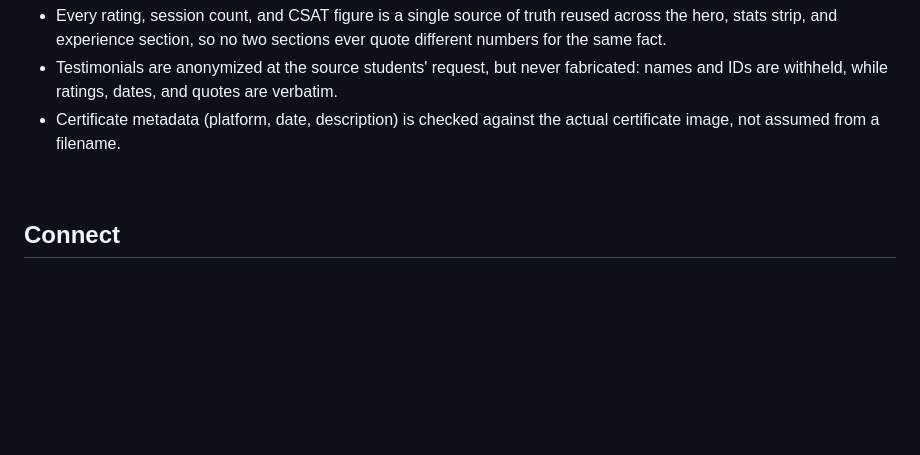
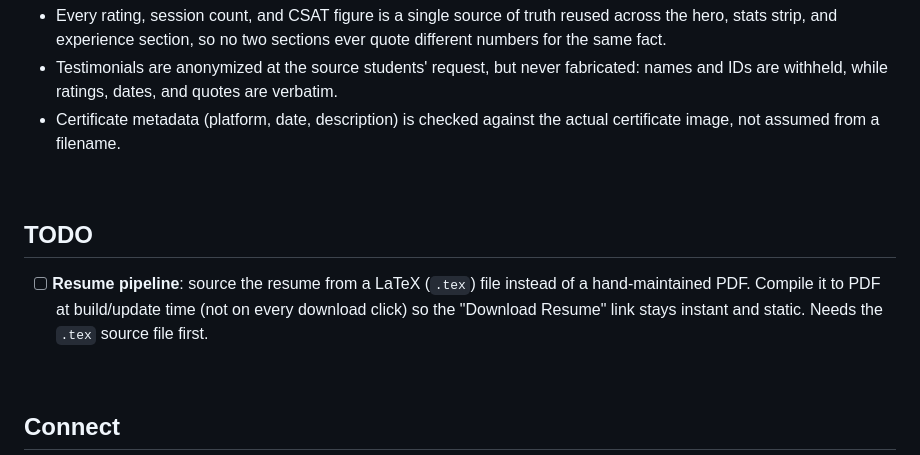
Before and after one commit to JACOBIAN01/subhadeep-portfolio, a Markdown page: README.md, the part around the change. Rendered like a GitHub page; blank space fills up the shorter version.

Commit message:
feat: Add TODO section for resume pipeline enhancement

```diff
--- a/README.md
+++ b/README.md
@@ -117,6 +117,12 @@ This site treats factual accuracy as a feature, not an afterthought:
 
 <br />
 
+## TODO
+
+- [ ] **Resume pipeline**: source the resume from a LaTeX (`.tex`) file instead of a hand-maintained PDF. Compile it to PDF at build/update time (not on every download click) so the "Download Resume" link stays instant and static. Needs the `.tex` source file first.
+
+<br />
+
 ## Connect
 
 <div align="center">
```
